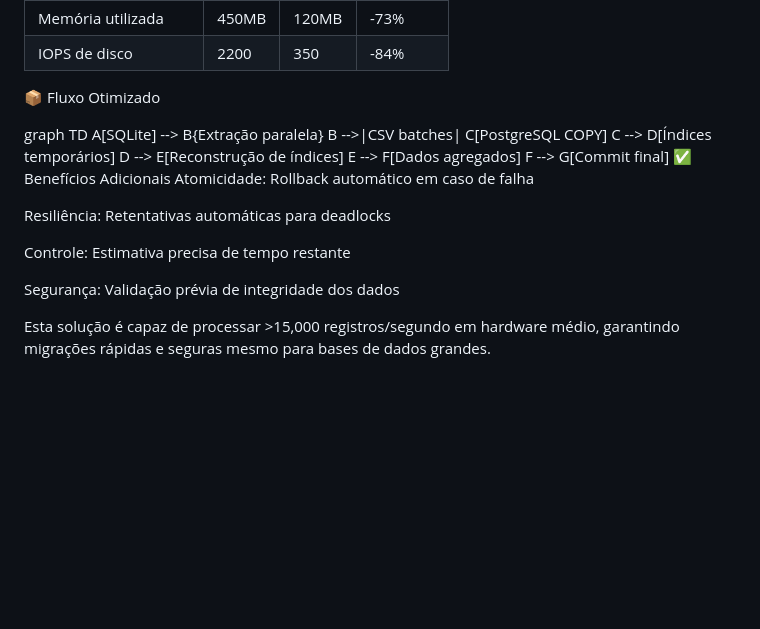
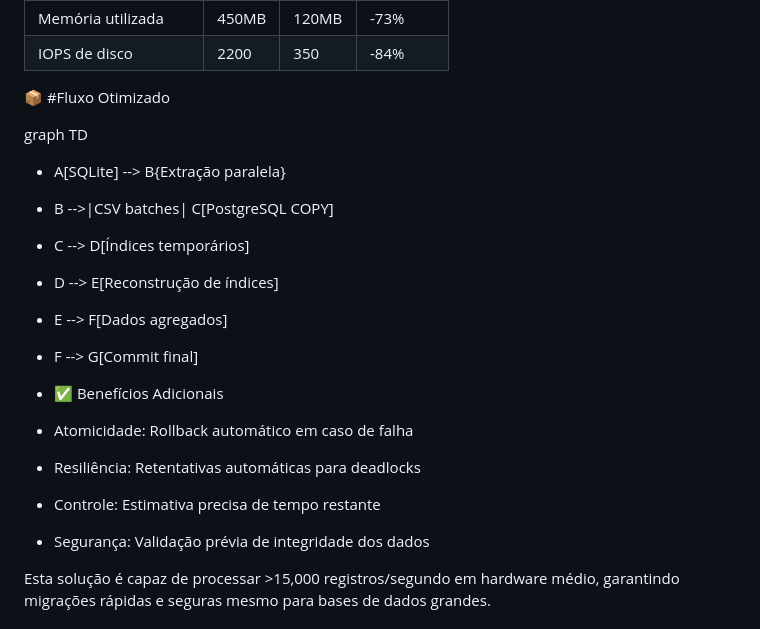
Before and after one commit to wesdataharmony/med-eng, a Markdown page: README.md, the part around the change. GitHub-like rendering; blank space fills up the shorter version.

```diff
--- a/README.md
+++ b/README.md
@@ -161,23 +161,21 @@ Principais tecnologias utilizadas:
 |Memória utilizada	 |450MB	  |120MB	 |-73%    |
 |IOPS de disco	       |2200	  |350	 |-84%    |
 
-📦 Fluxo Otimizado
+📦 #Fluxo Otimizado
 
 graph TD
-    A[SQLite] --> B{Extração paralela}
-    B -->|CSV batches| C[PostgreSQL COPY]
-    C --> D[Índices temporários]
-    D --> E[Reconstrução de índices]
-    E --> F[Dados agregados]
-    F --> G[Commit final]
-✅ Benefícios Adicionais
-Atomicidade: Rollback automático em caso de falha
+ -   A[SQLite] --> B{Extração paralela}
+ -   B -->|CSV batches| C[PostgreSQL COPY]
+ -   C --> D[Índices temporários]
+ -   D --> E[Reconstrução de índices]
+ -   E --> F[Dados agregados]
+ -   F --> G[Commit final]
+-    ✅ Benefícios Adicionais
 
-Resiliência: Retentativas automáticas para deadlocks
-
-Controle: Estimativa precisa de tempo restante
-
-Segurança: Validação prévia de integridade dos dados
+- Atomicidade: Rollback automático em caso de falha
+- Resiliência: Retentativas automáticas para deadlocks
+- Controle: Estimativa precisa de tempo restante
+- Segurança: Validação prévia de integridade dos dados
 
 Esta solução é capaz de processar >15,000 registros/segundo em hardware médio, garantindo migrações rápidas e seguras mesmo para bases de dados grandes.
 
```
